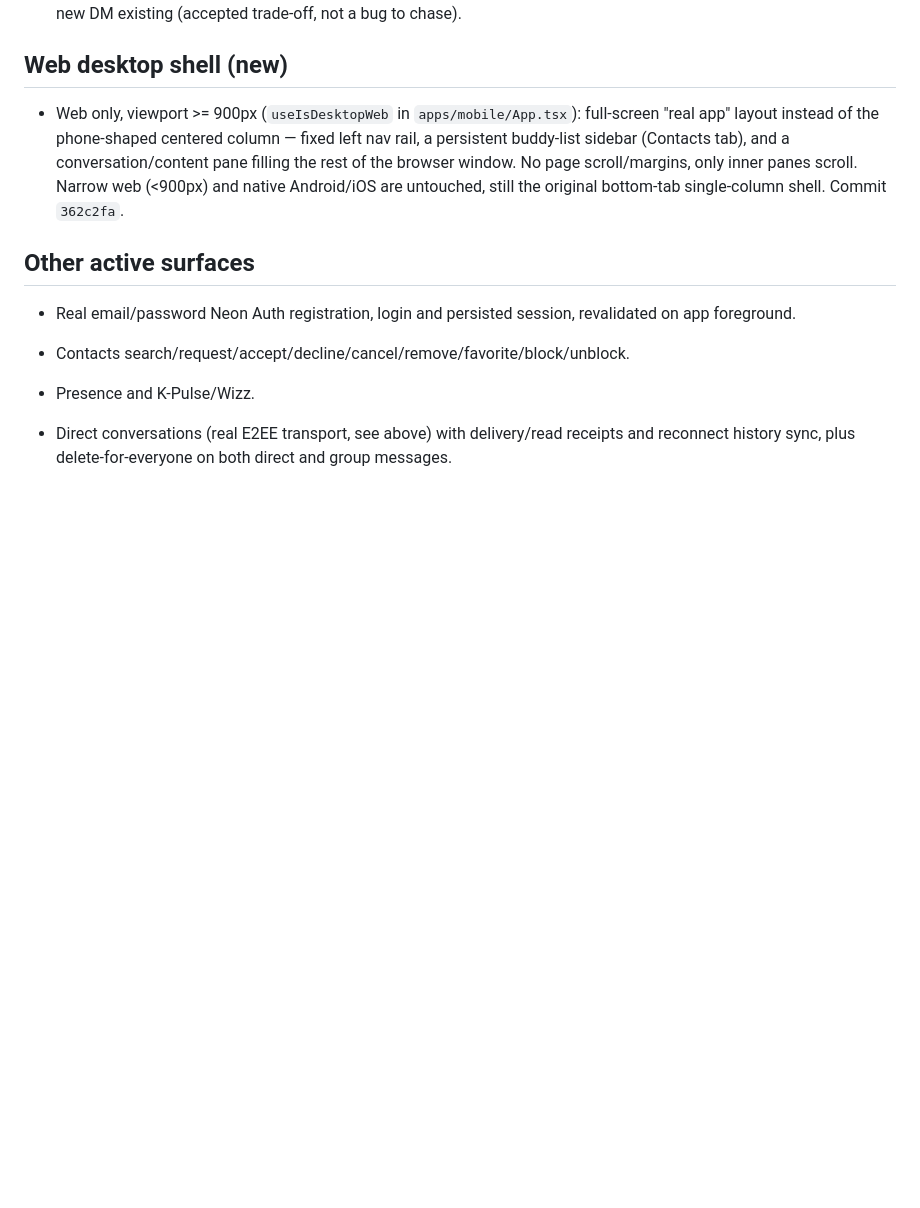
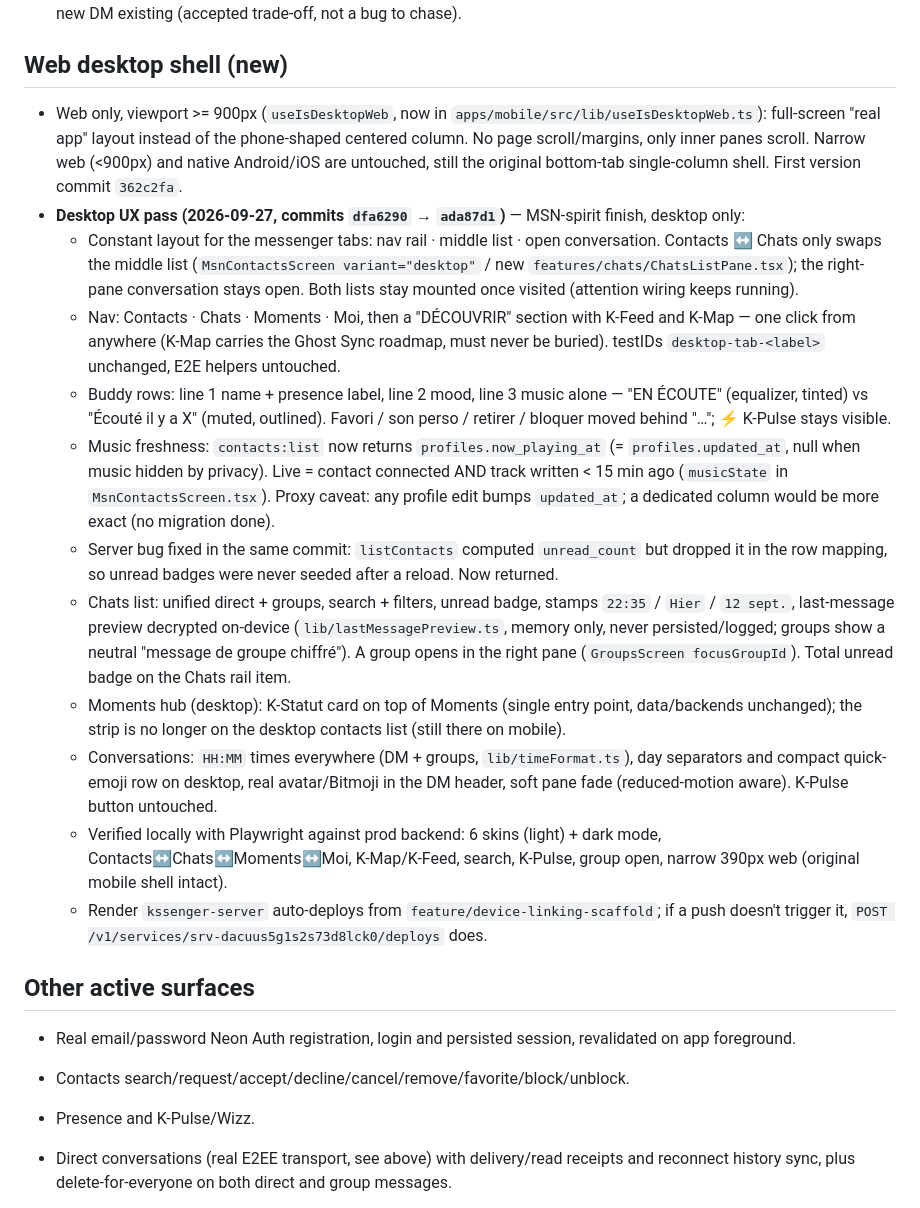
Before and after one commit to kenams/K-messenger2026, a Markdown page: docs/PROJECT_STATE.md, the part around one of its changes. Drawn GitHub-style; blank space fills up the shorter version.

Commit message:
docs: record desktop web UX pass (layout, presence/music, chats, Moments hub)
Co-Authored-By: Claude Sonnet 5 <noreply@anthropic.com>

```diff
--- a/docs/PROJECT_STATE.md
+++ b/docs/PROJECT_STATE.md
@@ -44,7 +44,18 @@ Canonical current state for `kenams/K-messenger2026`. `PROJECT_STATE.md` at repo
 
 ## Web desktop shell (new)
 
-- Web only, viewport >= 900px (`useIsDesktopWeb` in `apps/mobile/App.tsx`): full-screen "real app" layout instead of the phone-shaped centered column — fixed left nav rail, a persistent buddy-list sidebar (Contacts tab), and a conversation/content pane filling the rest of the browser window. No page scroll/margins, only inner panes scroll. Narrow web (<900px) and native Android/iOS are untouched, still the original bottom-tab single-column shell. Commit `362c2fa`.
+- Web only, viewport >= 900px (`useIsDesktopWeb`, now in `apps/mobile/src/lib/useIsDesktopWeb.ts`): full-screen "real app" layout instead of the phone-shaped centered column. No page scroll/margins, only inner panes scroll. Narrow web (<900px) and native Android/iOS are untouched, still the original bottom-tab single-column shell. First version commit `362c2fa`.
+- **Desktop UX pass (2026-09-27, commits `dfa6290` → `ada87d1`)** — MSN-spirit finish, desktop only:
+  - Constant layout for the messenger tabs: nav rail · middle list · open conversation. Contacts ↔ Chats only swaps the middle list (`MsnContactsScreen variant="desktop"` / new `features/chats/ChatsListPane.tsx`); the right-pane conversation stays open. Both lists stay mounted once visited (attention wiring keeps running).
+  - Nav: Contacts · Chats · Moments · Moi, then a "DÉCOUVRIR" section with K-Feed and K-Map — one click from anywhere (K-Map carries the Ghost Sync roadmap, must never be buried). testIDs `desktop-tab-<label>` unchanged, E2E helpers untouched.
+  - Buddy rows: line 1 name + presence label, line 2 mood, line 3 music alone — "EN ÉCOUTE" (equalizer, tinted) vs "Écouté il y a X" (muted, outlined). Favori / son perso / retirer / bloquer moved behind "…"; ⚡ K-Pulse stays visible.
+  - Music freshness: `contacts:list` now returns `profiles.now_playing_at` (= `profiles.updated_at`, null when music hidden by privacy). Live = contact connected AND track written < 15 min ago (`musicState` in `MsnContactsScreen.tsx`). Proxy caveat: any profile edit bumps `updated_at`; a dedicated column would be more exact (no migration done).
+  - Server bug fixed in the same commit: `listContacts` computed `unread_count` but dropped it in the row mapping, so unread badges were never seeded after a reload. Now returned.
+  - Chats list: unified direct + groups, search + filters, unread badge, stamps `22:35` / `Hier` / `12 sept.`, last-message preview decrypted on-device (`lib/lastMessagePreview.ts`, memory only, never persisted/logged; groups show a neutral "message de groupe chiffré"). A group opens in the right pane (`GroupsScreen focusGroupId`). Total unread badge on the Chats rail item.
+  - Moments hub (desktop): K-Statut card on top of Moments (single entry point, data/backends unchanged); the strip is no longer on the desktop contacts list (still there on mobile).
+  - Conversations: `HH:MM` times everywhere (DM + groups, `lib/timeFormat.ts`), day separators and compact quick-emoji row on desktop, real avatar/Bitmoji in the DM header, soft pane fade (reduced-motion aware). K-Pulse button untouched.
+  - Verified locally with Playwright against prod backend: 6 skins (light) + dark mode, Contacts↔Chats↔Moments↔Moi, K-Map/K-Feed, search, K-Pulse, group open, narrow 390px web (original mobile shell intact).
+  - Render `kssenger-server` auto-deploys from `feature/device-linking-scaffold`; if a push doesn't trigger it, `POST /v1/services/srv-dacuus5g1s2s73d8lck0/deploys` does.
 
 ## Other active surfaces
 
```
Also changed, not shown: other parts of docs/PROJECT_STATE.md (+1 -1 lines).
